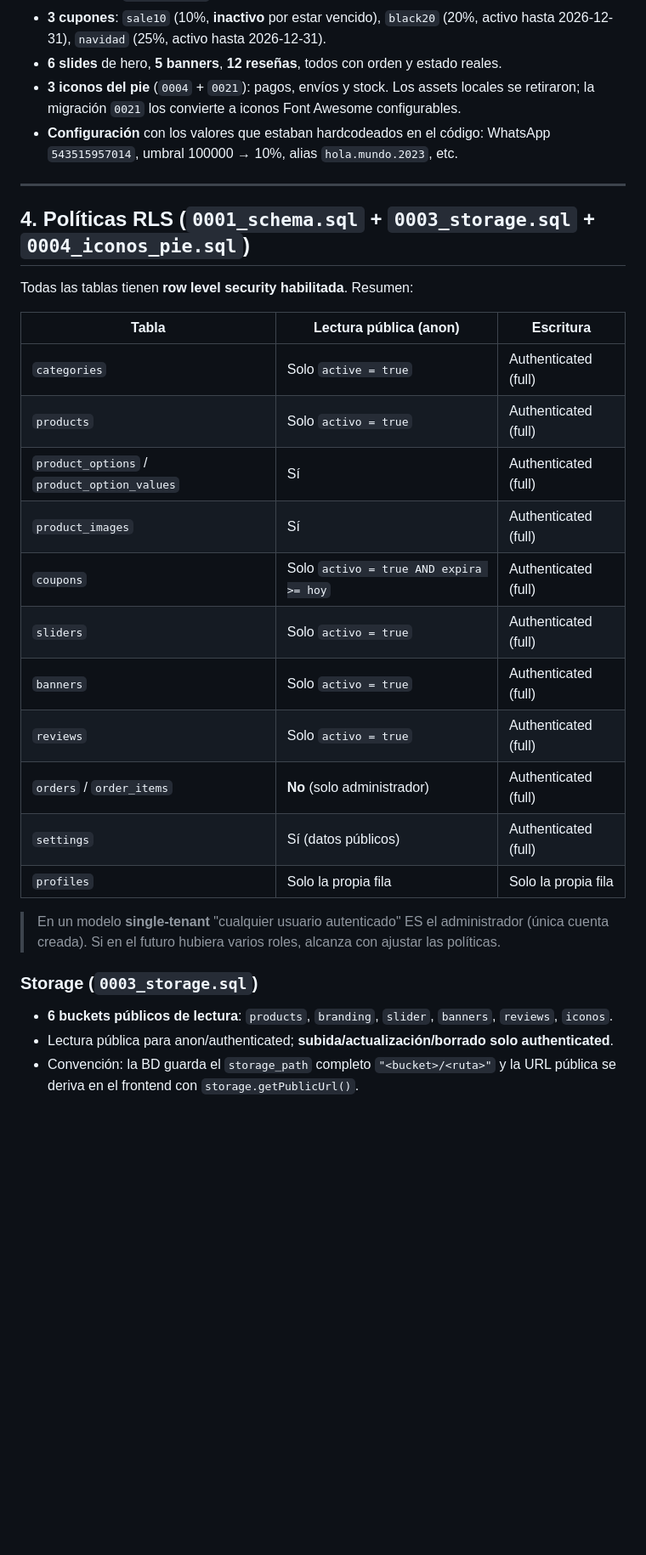
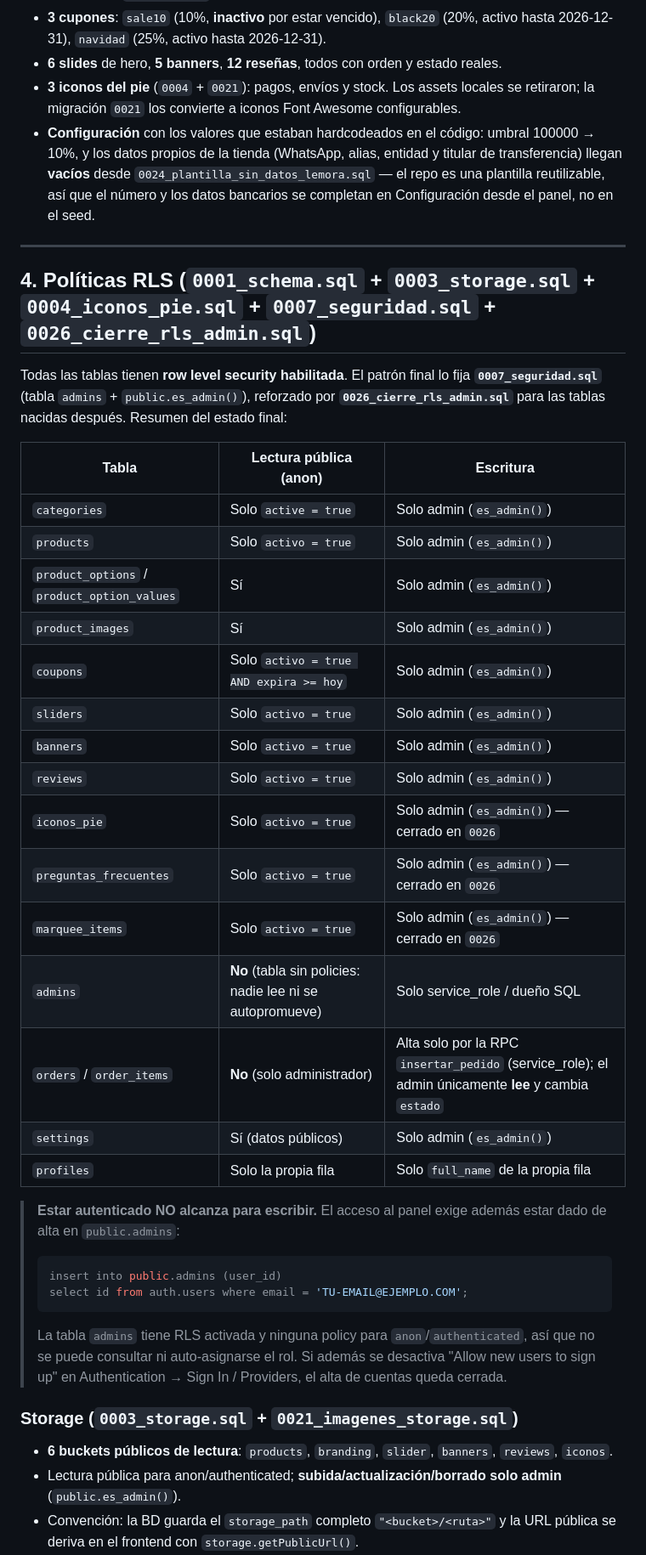
Before and after one commit to lemoralat/premium, a Markdown page: SUPABASE_MIGRATION.md, the part around one of its changes. Shown at 85% size. Rendered like a GitHub page; blank space fills up the shorter version.

Commit message:
docs: checklist de despliegue al día con 0026, 0027 y 0028
La lista de migraciones a aplicar se había quedado en 0025. 0026 (cierre de RLS
en iconos_pie, preguntas_frecuentes y marquee_items) y 0027 (admin_tema) no
figuraban, así que aplicarlas era opcional en la práctica: sin la 0026 el
arreglo de seguridad no cerraba el gap de RLS y quedaba sin hacer sin avisar.
Se agrega también la 0028.

De paso se corrigen afirmaciones del mismo archivo que ya no eran ciertas: la
tabla de policies de RLS, las columnas de settings, la descripción del seed, la
nota de Storage y la nota de orden entre 0003 y 0007.

````diff
--- a/SUPABASE_MIGRATION.md
+++ b/SUPABASE_MIGRATION.md
@@ -110,34 +110,43 @@ Se migraron todos los datos reales actuales, respetando los ids originales del J
 - **3 cupones**: `sale10` (10%, **inactivo** por estar vencido), `black20` (20%, activo hasta 2026-12-31), `navidad` (25%, activo hasta 2026-12-31).
 - **6 slides** de hero, **5 banners**, **12 reseñas**, todos con orden y estado reales.
 - **3 iconos del pie** (`0004` + `0021`): pagos, envíos y stock. Los assets locales se retiraron; la migración `0021` los convierte a iconos Font Awesome configurables.
-- **Configuración** con los valores que estaban hardcodeados en el código: WhatsApp `543515957014`, umbral 100000 → 10%, alias `hola.mundo.2023`, etc.
+- **Configuración** con los valores que estaban hardcodeados en el código: umbral 100000 → 10%, y los datos propios de la tienda (WhatsApp, alias, entidad y titular de transferencia) llegan **vacíos** desde `0024_plantilla_sin_datos_lemora.sql` — el repo es una plantilla reutilizable, así que el número y los datos bancarios se completan en Configuración desde el panel, no en el seed.
 
 ---
 
-## 4. Políticas RLS (`0001_schema.sql` + `0003_storage.sql` + `0004_iconos_pie.sql`)
+## 4. Políticas RLS (`0001_schema.sql` + `0003_storage.sql` + `0004_iconos_pie.sql` + `0007_seguridad.sql` + `0026_cierre_rls_admin.sql`)
 
-Todas las tablas tienen **row level security habilitada**. Resumen:
+Todas las tablas tienen **row level security habilitada**. El patrón final lo fija **`0007_seguridad.sql`** (tabla `admins` + `public.es_admin()`), reforzado por **`0026_cierre_rls_admin.sql`** para las tablas nacidas después. Resumen del estado final:
 
 | Tabla | Lectura pública (anon) | Escritura |
 |---|---|---|
-| `categories` | Solo `active = true` | Authenticated (full) |
-| `products` | Solo `activo = true` | Authenticated (full) |
-| `product_options` / `product_option_values` | Sí | Authenticated (full) |
-| `product_images` | Sí | Authenticated (full) |
-| `coupons` | Solo `activo = true AND expira >= hoy` | Authenticated (full) |
-| `sliders` | Solo `activo = true` | Authenticated (full) |
-| `banners` | Solo `activo = true` | Authenticated (full) |
-| `reviews` | Solo `activo = true` | Authenticated (full) |
-| `orders` / `order_items` | **No** (solo administrador) | Authenticated (full) |
-| `settings` | Sí (datos públicos) | Authenticated (full) |
-| `profiles` | Solo la propia fila | Solo la propia fila |
+| `categories` | Solo `active = true` | Solo admin (`es_admin()`) |
+| `products` | Solo `activo = true` | Solo admin (`es_admin()`) |
+| `product_options` / `product_option_values` | Sí | Solo admin (`es_admin()`) |
+| `product_images` | Sí | Solo admin (`es_admin()`) |
+| `coupons` | Solo `activo = true AND expira >= hoy` | Solo admin (`es_admin()`) |
+| `sliders` | Solo `activo = true` | Solo admin (`es_admin()`) |
+| `banners` | Solo `activo = true` | Solo admin (`es_admin()`) |
+| `reviews` | Solo `activo = true` | Solo admin (`es_admin()`) |
+| `iconos_pie` | Solo `activo = true` | Solo admin (`es_admin()`) — cerrado en `0026` |
+| `preguntas_frecuentes` | Solo `activo = true` | Solo admin (`es_admin()`) — cerrado en `0026` |
+| `marquee_items` | Solo `activo = true` | Solo admin (`es_admin()`) — cerrado en `0026` |
+| `admins` | **No** (tabla sin policies: nadie lee ni se autopromueve) | Solo service_role / dueño SQL |
+| `orders` / `order_items` | **No** (solo administrador) | Alta solo por la RPC `insertar_pedido` (service_role); el admin únicamente **lee** y cambia `estado` |
+| `settings` | Sí (datos públicos) | Solo admin (`es_admin()`) |
+| `profiles` | Solo la propia fila | Solo `full_name` de la propia fila |
 
-> En un modelo **single-tenant** "cualquier usuario autenticado" ES el administrador (única cuenta creada). Si en el futuro hubiera varios roles, alcanza con ajustar las políticas.
+> **Estar autenticado NO alcanza para escribir.** El acceso al panel exige además estar dado de alta en `public.admins`:
+> ```sql
+> insert into public.admins (user_id)
+> select id from auth.users where email = 'TU-EMAIL@EJEMPLO.COM';
+> ```
+> La tabla `admins` tiene RLS activada y ninguna policy para `anon`/`authenticated`, así que no se puede consultar ni auto-asignarse el rol. Si además se desactiva "Allow new users to sign up" en Authentication → Sign In / Providers, el alta de cuentas queda cerrada.
 
-### Storage (`0003_storage.sql`)
+### Storage (`0003_storage.sql` + `0021_imagenes_storage.sql`)
 
 - **6 buckets públicos de lectura**: `products`, `branding`, `slider`, `banners`, `reviews`, `iconos`.
-- Lectura pública para anon/authenticated; **subida/actualización/borrado solo authenticated**.
+- Lectura pública para anon/authenticated; **subida/actualización/borrado solo admin** (`public.es_admin()`).
 - Convención: la BD guarda el `storage_path` completo `"<bucket>/<ruta>"` y la URL pública se deriva en el frontend con `storage.getPublicUrl()`.
 - Carpetas por entidad: `products/<producto_id>/`, `slider/`, `banners/`, `reviews/`, `branding/`, `iconos/`.
 
````
Also changed, not shown: other parts of SUPABASE_MIGRATION.md (+11 -5 lines).
